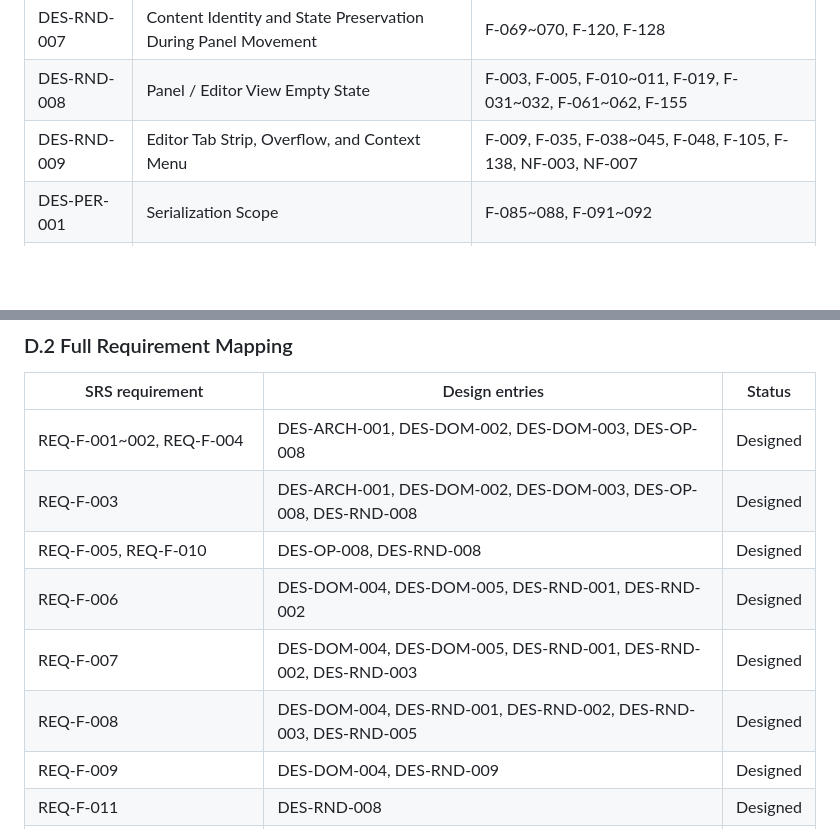
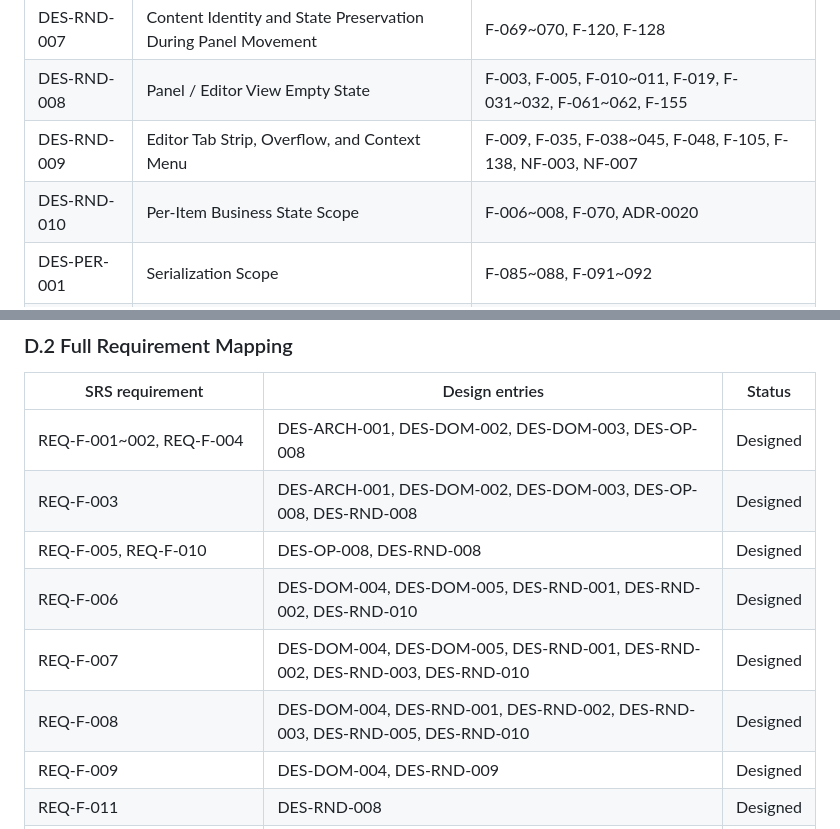
Before and after one commit to HestiaLab/Atlas, a Markdown page: docs/en/HLD.md, 2 parts joined by grey strips. GitHub-like rendering; blank space fills up the shorter version.

```diff
--- a/docs/en/HLD.md
+++ b/docs/en/HLD.md
@@ -2986,6 +3036,7 @@ The Panel Drag Session only manages transient interaction state; only the succes
 | DES-RND-007 | Content Identity and State Preservation During Panel Movement | F-069~070, F-120, F-128 |
 | DES-RND-008 | Panel / Editor View Empty State | F-003, F-005, F-010~011, F-019, F-031~032, F-061~062, F-155 |
 | DES-RND-009 | Editor Tab Strip, Overflow, and Context Menu | F-009, F-035, F-038~045, F-048, F-105, F-138, NF-003, NF-007 |
+| DES-RND-010 | Per-Item Business State Scope | F-006~008, F-070, ADR-0020 |
 | DES-PER-001 | Serialization Scope | F-085~088, F-091~092 |
 | DES-PER-002 | XML Schema | F-021, F-085~088, F-140, F-149 |
 | DES-PER-003 | Restore Pipeline | F-086, F-088, F-094~095, F-123 |
@@ -3065,9 +3116,9 @@ interpreted directly as `Implemented` or `Verified`.
 | REQ-F-001~002, REQ-F-004 | DES-ARCH-001, DES-DOM-002, DES-DOM-003, DES-OP-008 | Designed |
 | REQ-F-003 | DES-ARCH-001, DES-DOM-002, DES-DOM-003, DES-OP-008, DES-RND-008 | Designed |
 | REQ-F-005, REQ-F-010 | DES-OP-008, DES-RND-008 | Designed |
-| REQ-F-006 | DES-DOM-004, DES-DOM-005, DES-RND-001, DES-RND-002 | Designed |
-| REQ-F-007 | DES-DOM-004, DES-DOM-005, DES-RND-001, DES-RND-002, DES-RND-003 | Designed |
-| REQ-F-008 | DES-DOM-004, DES-RND-001, DES-RND-002, DES-RND-003, DES-RND-005 | Designed |
+| REQ-F-006 | DES-DOM-004, DES-DOM-005, DES-RND-001, DES-RND-002, DES-RND-010 | Designed |
+| REQ-F-007 | DES-DOM-004, DES-DOM-005, DES-RND-001, DES-RND-002, DES-RND-003, DES-RND-010 | Designed |
+| REQ-F-008 | DES-DOM-004, DES-RND-001, DES-RND-002, DES-RND-003, DES-RND-005, DES-RND-010 | Designed |
 | REQ-F-009 | DES-DOM-004, DES-RND-009 | Designed |
 | REQ-F-011 | DES-RND-008 | Designed |
 | REQ-F-012 | DES-DOM-006, DES-OP-001 | Designed |
```
Also changed, not shown: other parts of docs/en/HLD.md (+51 -1 lines), docs/en/requirements-traceability.md (+1 -1 lines), docs/zh/HLD.md (+48 -4 lines).
